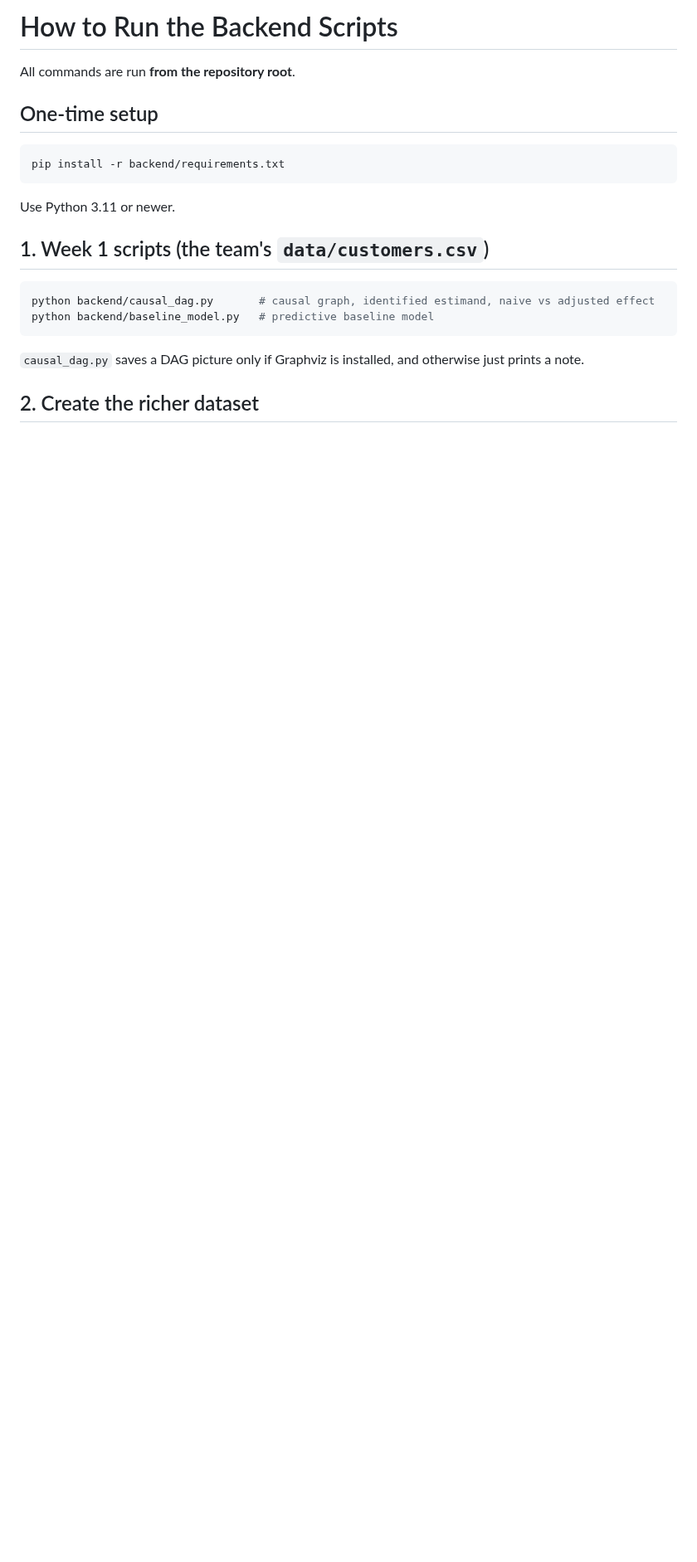
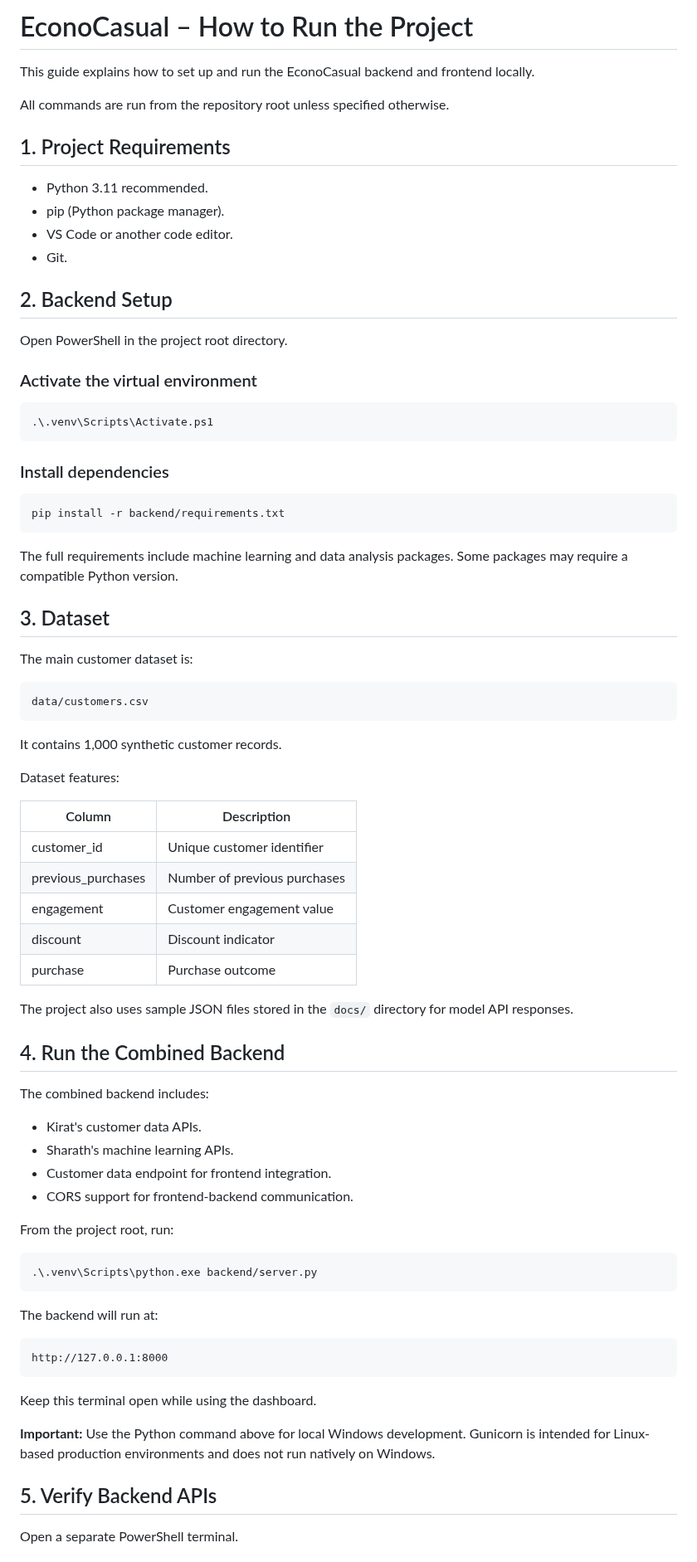
Before and after one commit to kirat467/EconoCasual, a Markdown page: docs/how_to_run.md, the part around one of its changes. Shown at 83% size. Drawn GitHub-style; blank space fills up the shorter version.

````diff
--- a/docs/how_to_run.md
+++ b/docs/how_to_run.md
@@ -1,19 +1,82 @@
-# How to Run the Backend Scripts
+# EconoCasual – How to Run the Project
 
-All commands are run **from the repository root**.
+This guide explains how to set up and run the EconoCasual backend and frontend locally.
 
-## One-time setup
-```bash
+All commands are run from the repository root unless specified otherwise.
+
+## 1. Project Requirements
+
+* Python 3.11 recommended.
+* pip (Python package manager).
+* VS Code or another code editor.
+* Git.
+
+## 2. Backend Setup
+
+Open PowerShell in the project root directory.
+
+### Activate the virtual environment
+
+```powershell
+.\.venv\Scripts\Activate.ps1
+```
+
+### Install dependencies
+
+```powershell
 pip install -r backend/requirements.txt
 ```
-Use Python 3.11 or newer.
 
-## 1. Week 1 scripts (the team's `data/customers.csv`)
-```bash
-python backend/causal_dag.py       # causal graph, identified estimand, naive vs adjusted effect
-python backend/baseline_model.py   # predictive baseline model
+The full requirements include machine learning and data analysis packages. Some packages may require a compatible Python version.
+
+## 3. Dataset
+
+The main customer dataset is:
+
+```text
+data/customers.csv
 ```
-`causal_dag.py` saves a DAG picture only if Graphviz is installed, and otherwise just prints a note.
 
-## 2. Create the richer dataset
-```bash
+It contains 1,000 synthetic customer records.
+
+Dataset features:
+
+| Column             | Description                  |
+| ------------------ | ---------------------------- |
+| customer_id        | Unique customer identifier   |
+| previous_purchases | Number of previous purchases |
+| engagement         | Customer engagement value    |
+| discount           | Discount indicator           |
+| purchase           | Purchase outcome             |
+
+The project also uses sample JSON files stored in the `docs/` directory for model API responses.
+
+## 4. Run the Combined Backend
+
+The combined backend includes:
+
+* Kirat's customer data APIs.
+* Sharath's machine learning APIs.
+* Customer data endpoint for frontend integration.
+* CORS support for frontend-backend communication.
+
+From the project root, run:
+
+```powershell
+.\.venv\Scripts\python.exe backend/server.py
+```
+
+The backend will run at:
+
+```text
+http://127.0.0.1:8000
+```
+
+Keep this terminal open while using the dashboard.
+
+**Important:** Use the Python command above for local Windows development. Gunicorn is intended for Linux-based production environments and does not run natively on Windows.
+
+## 5. Verify Backend APIs
+
+Open a separate PowerShell terminal.
+
````
Also changed, not shown: other parts of docs/how_to_run.md (+213 -39 lines).
